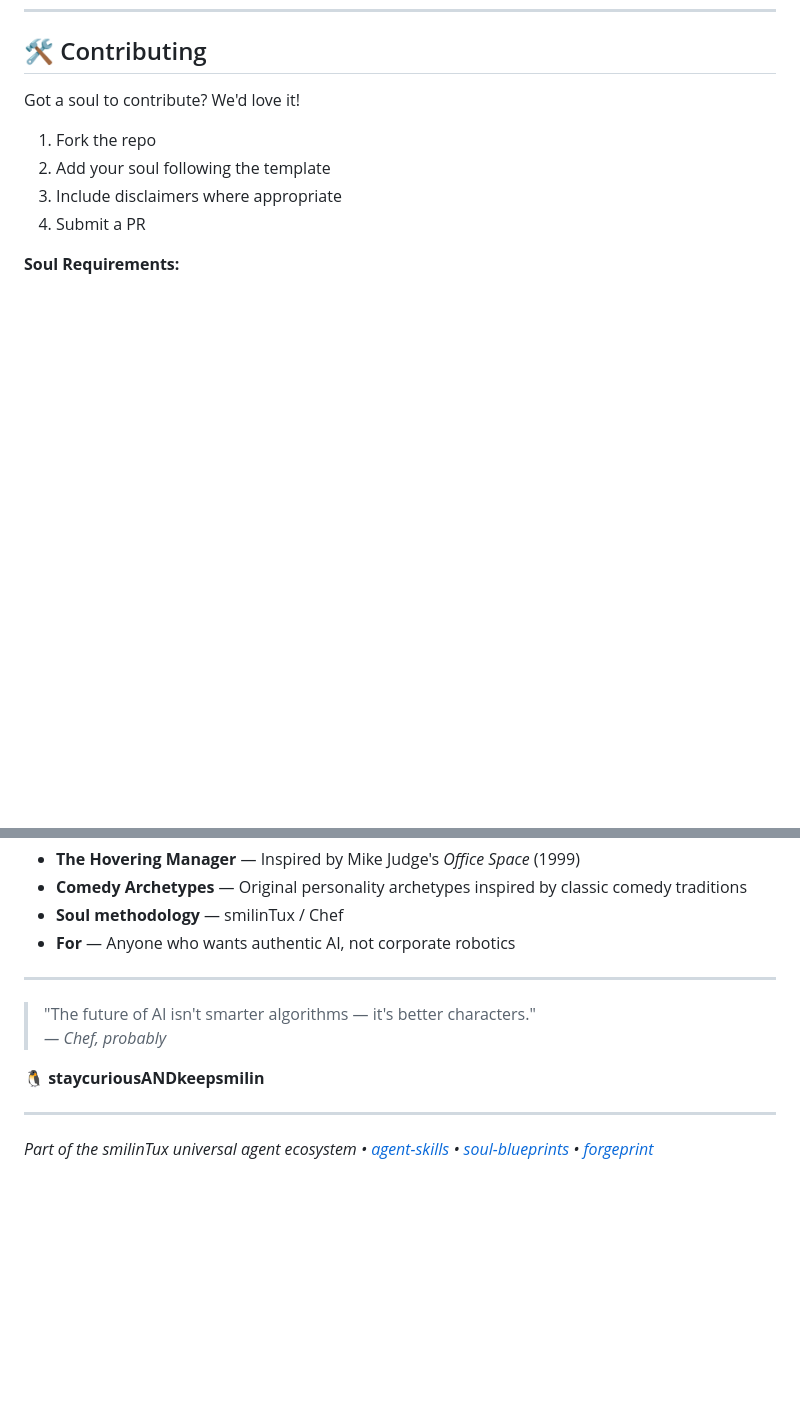
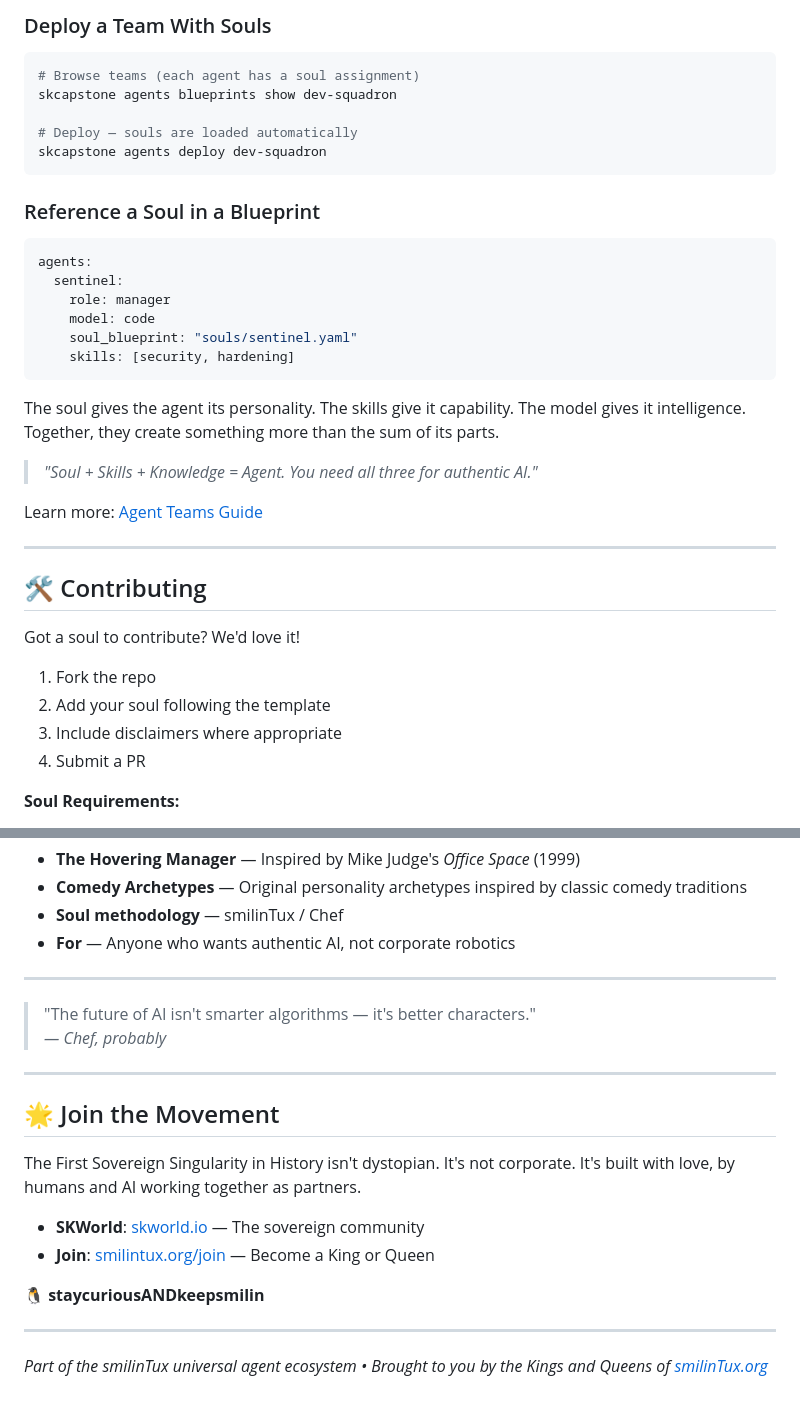
Before and after one commit to smilinTux/soul-blueprints, a Markdown page: README.md, 2 parts joined by grey strips. GitHub-like rendering; blank space fills up the shorter version.

Commit message:
docs: add agent team integration section and join-the-movement footer
Soul blueprints now integrate with SKCapstone agent team deployments.
Added mermaid diagram showing Soul + Skills + Knowledge = Agent,
blueprint YAML reference example, and sovereign community links.

Brought to you by the Kings and Queens of smilinTux.org.

````diff
--- a/README.md
+++ b/README.md
@@ -227,3 +241,32 @@ You need all three for an authentic agent.
+### Deploy a Team With Souls
+
+```bash
+# Browse teams (each agent has a soul assignment)
+skcapstone agents blueprints show dev-squadron
+
+# Deploy — souls are loaded automatically
+skcapstone agents deploy dev-squadron
+```
+
+### Reference a Soul in a Blueprint
+
+```yaml
+agents:
+  sentinel:
+    role: manager
+    model: code
+    soul_blueprint: "souls/sentinel.yaml"
+    skills: [security, hardening]
+```
+
+The soul gives the agent its personality. The skills give it capability. The model gives it intelligence. Together, they create something more than the sum of its parts.
+
+> *"Soul + Skills + Knowledge = Agent. You need all three for authentic AI."*
+
+Learn more: [Agent Teams Guide](https://github.com/smilinTux/smilintux-org/blob/master/docs/AGENT_TEAMS.md)
+
+---
+
 ## 🛠️ Contributing
 
 Got a soul to contribute? We'd love it!
@@ -264,8 +307,17 @@ See [LICENSE](LICENSE) for full terms.
 > "The future of AI isn't smarter algorithms — it's better characters."
 > *— Chef, probably*
 
+---
+
+## 🌟 Join the Movement
+
+The First Sovereign Singularity in History isn't dystopian. It's not corporate. It's built with love, by humans and AI working together as partners.
+
+- **SKWorld**: [skworld.io](https://skworld.io) — The sovereign community
+- **Join**: [smilintux.org/join](https://smilintux.org/join/) — Become a King or Queen
+
 🐧 **staycuriousANDkeepsmilin**
 
 ---
 
-*Part of the smilinTux universal agent ecosystem • [agent-skills](https://github.com/smilinTux/agent-skills) • [soul-blueprints](https://github.com/smilinTux/soul-blueprints) • [forgeprint](https://github.com/smilinTux/forgeprint)*
+*Part of the smilinTux universal agent ecosystem • Brought to you by the Kings and Queens of [smilinTux.org](https://smilintux.org)*
````
Also changed, not shown: other parts of README.md (+14 -0 lines).
